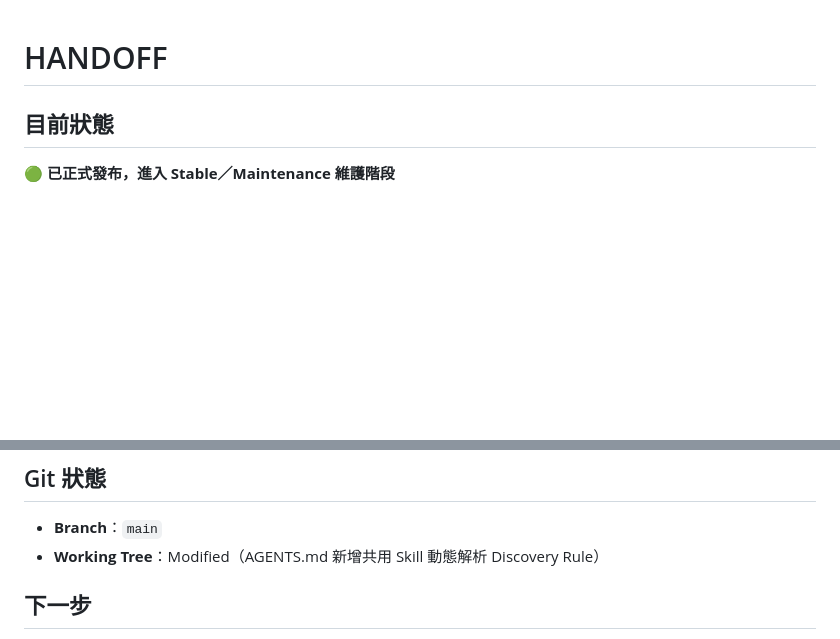
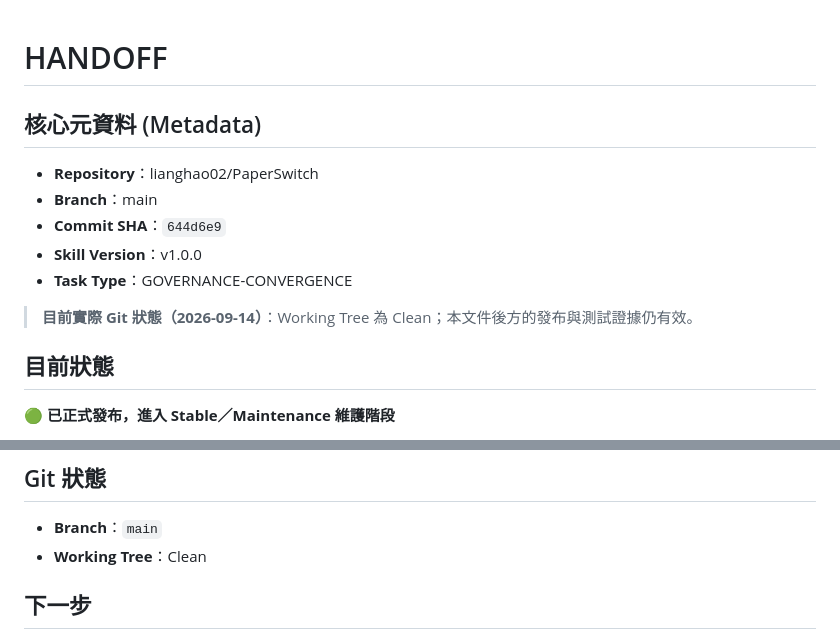
Before and after one commit to lianghao02/PaperSwitch, a Markdown page: HANDOFF.md, 2 parts joined by grey strips. GitHub-like rendering; blank space fills up the shorter version.

Commit message:
docs: 收斂專案治理文件責任邊界

```diff
--- a/HANDOFF.md
+++ b/HANDOFF.md
@@ -1,4 +1,13 @@
 # HANDOFF
+
+## 核心元資料 (Metadata)
+- **Repository**：lianghao02/PaperSwitch
+- **Branch**：main
+- **Commit SHA**：`644d6e9`
+- **Skill Version**：v1.0.0
+- **Task Type**：GOVERNANCE-CONVERGENCE
+
+> **目前實際 Git 狀態（2026-09-14）**：Working Tree 為 Clean；本文件後方的發布與測試證據仍有效。
 
 ## 目前狀態
 🟢 **已正式發布，進入 Stable／Maintenance 維護階段**
@@ -41,7 +50,7 @@
 
 ## Git 狀態
 - **Branch**：`main`
-- **Working Tree**：Modified（AGENTS.md 新增共用 Skill 動態解析 Discovery Rule）
+- **Working Tree**：Clean
 
 ## 下一步
 本專案已正式完成 `v4.2.1` 體驗修正版之發布，並完成 `lianghao-development` Pilot 引用驗證，恢復進入穩定維護階段（Stable / Maintenance）。後續若無新的 Bug 回報或業務需求，不進行非必要之程式碼異動。
```
Also changed, not shown: IMPLEMENTATION_PLAN.md (+2 -0 lines).
